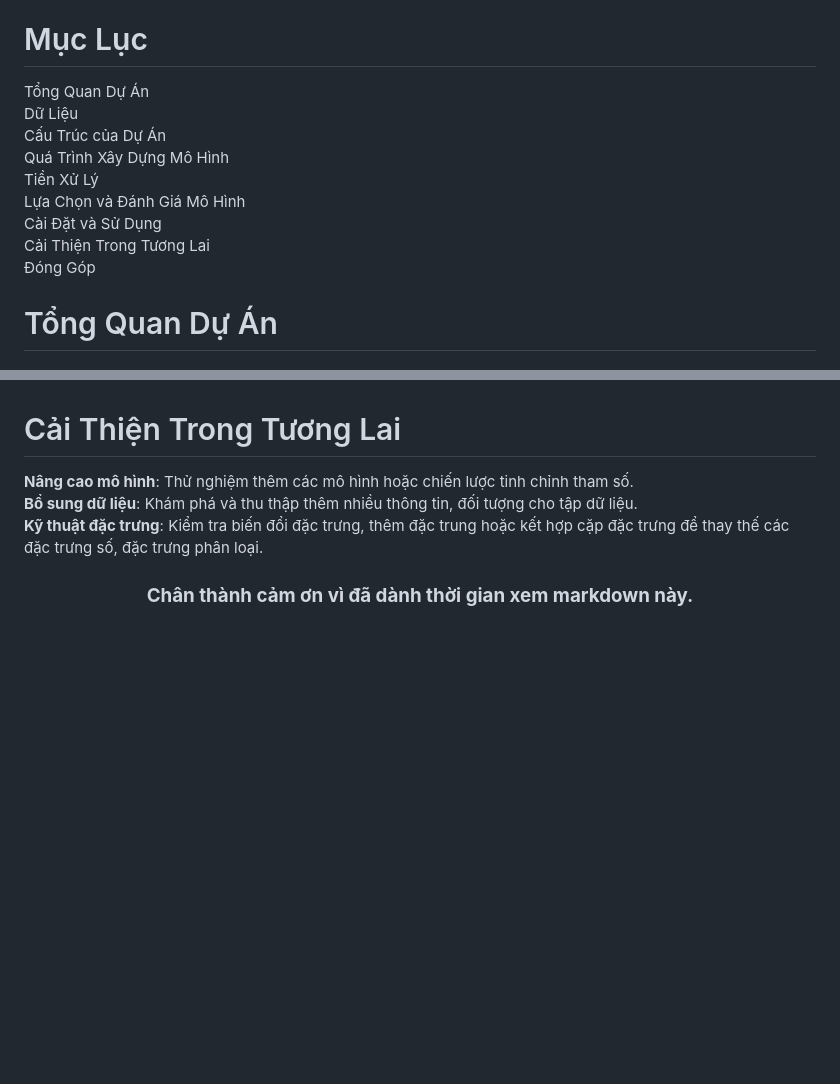
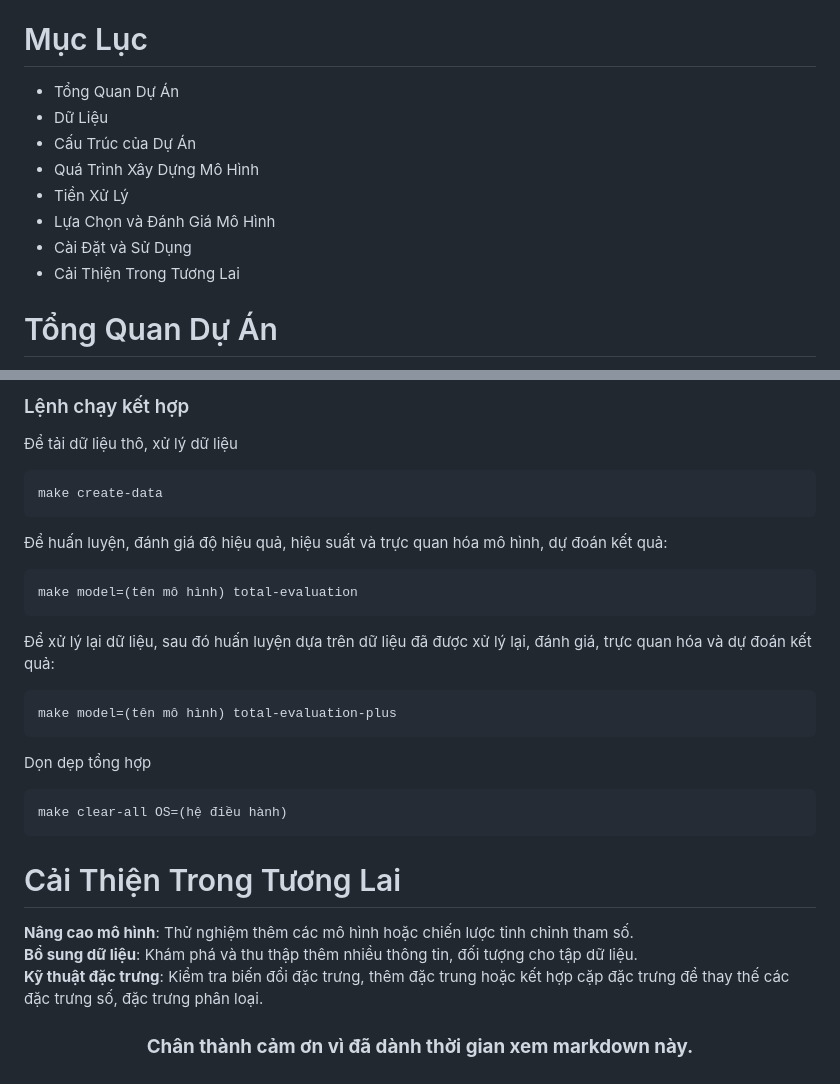
Before and after one commit to huynhquangquan/ML_DiabetesPrediction, a Markdown page: README.md, 2 parts joined by grey strips. Rendered like a GitHub page; blank space fills up the shorter version.

````diff
--- a/README.md
+++ b/README.md
@@ -2,15 +2,14 @@
 Dự án này nhằm mục đích dự đoán nguy cơ mắc bệnh tiểu đường bằng cách sử dụng học máy, với trọng tâm là xác định chính xác những người có khả năng mắc bệnh. Mô hình sử dụng là RandomForest, Logistic Regression, CatBoost và mô hình tổ hợp, được triển khai với FastAPI để đưa ra dự đoán theo dữ liệu thực.
 
 # Mục Lục
-Tổng Quan Dự Án\
-Dữ Liệu\
-Cấu Trúc của Dự Án\
-Quá Trình Xây Dựng Mô Hình\
-Tiền Xử Lý\
-Lựa Chọn và Đánh Giá Mô Hình\
-Cài Đặt và Sử Dụng\
-Cải Thiện Trong Tương Lai\
-Đóng Góp
+* Tổng Quan Dự Án
+* Dữ Liệu
+* Cấu Trúc của Dự Án
+* Quá Trình Xây Dựng Mô Hình
+* Tiền Xử Lý
+* Lựa Chọn và Đánh Giá Mô Hình
+* Cài Đặt và Sử Dụng
+* Cải Thiện Trong Tương Lai
 
 # Tổng Quan Dự Án
 Dự án này được thiết kế để phát hiện nguy cơ mắc bệnh tiểu đường thông qua việc phân tích dữ liệu y tế. Sử dụng các phương pháp xử lý dữ liệu, xây dựng mô hình máy học, so sánh kết quả đánh giá, kết quả dự đoán của mô hình lên các dữ liệu thực và chọn ra mô hình có kết quả tốt nhất, FastAPI được dùng để triển khai mô hình dưới dạng REST API.
@@ -231,3 +275,22 @@ Sau khi chạy, truy cập tài liệu API tại http://127.0.0.1:8000/docs.
+### Lệnh chạy kết hợp
+Để tải dữ liệu thô, xử lý dữ liệu
+```
+make create-data
+```
+Để huấn luyện, đánh giá độ hiệu quả, hiệu suất và trực quan hóa mô hình, dự đoán kết quả:
+```
+make model=(tên mô hình) total-evaluation
+```
+Để xử lý lại dữ liệu, sau đó huấn luyện dựa trên dữ liệu đã được xử lý lại, đánh giá, trực quan hóa và dự đoán kết quả:
+```
+make model=(tên mô hình) total-evaluation-plus
+```
+Dọn dẹp tổng hợp
+```
+make clear-all OS=(hệ điều hành)
+```
+
+
 # Cải Thiện Trong Tương Lai
 **Nâng cao mô hình**: Thử nghiệm thêm các mô hình hoặc chiến lược tinh chỉnh tham số.\
 **Bổ sung dữ liệu**: Khám phá và thu thập thêm nhiều thông tin, đối tượng cho tập dữ liệu.\
````
Also changed, not shown: other parts of README.md (+49 -4 lines).
